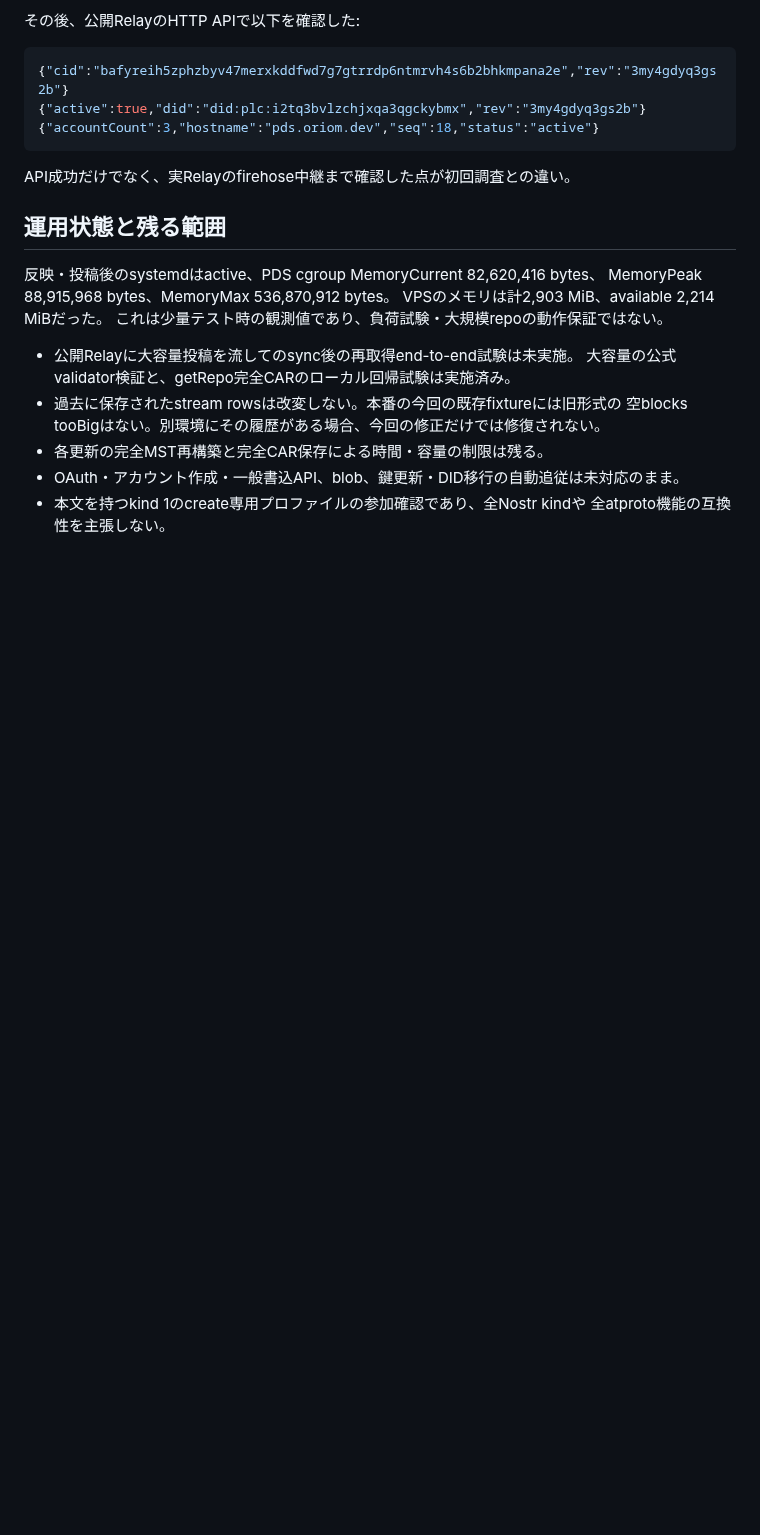
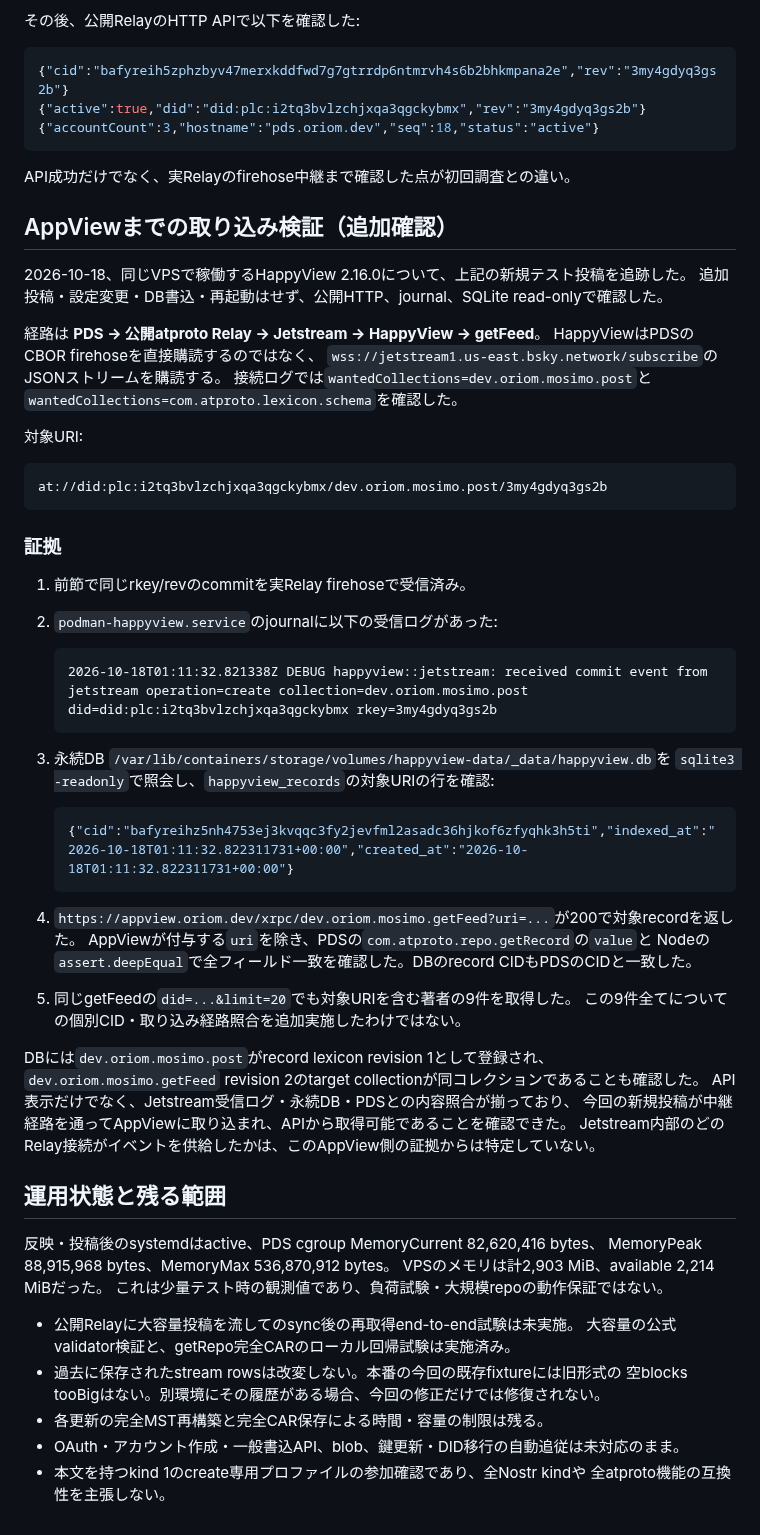
Before and after one commit to jphacks/sd_2607, a Markdown page: docs/research/pds-relay-fixes-2026-10-18.md, the part around the change. Rendered like a GitHub page; blank space fills up the shorter version.

Commit message:
Verify Relay-to-AppView production ingestion

````diff
--- a/docs/research/pds-relay-fixes-2026-10-18.md
+++ b/docs/research/pds-relay-fixes-2026-10-18.md
@@ -106,6 +106,51 @@ cursor省略の既存履歴取得と、cursor `16`からの再接続後の新規
 
 API成功だけでなく、実Relayのfirehose中継まで確認した点が初回調査との違い。
 
+## AppViewまでの取り込み検証（追加確認）
+
+2026-10-18、同じVPSで稼働するHappyView 2.16.0について、上記の新規テスト投稿を追跡した。
+追加投稿・設定変更・DB書込・再起動はせず、公開HTTP、journal、SQLite read-onlyで確認した。
+
+経路は **PDS → 公開atproto Relay → Jetstream → HappyView → getFeed**。
+HappyViewはPDSのCBOR firehoseを直接購読するのではなく、
+`wss://jetstream1.us-east.bsky.network/subscribe`のJSONストリームを購読する。
+接続ログでは`wantedCollections=dev.oriom.mosimo.post`と
+`wantedCollections=com.atproto.lexicon.schema`を確認した。
+
+対象URI:
+
+```text
+at://did:plc:i2tq3bvlzchjxqa3qgckybmx/dev.oriom.mosimo.post/3my4gdyq3gs2b
+```
+
+### 証拠
+
+1. 前節で同じrkey/revのcommitを実Relay firehoseで受信済み。
+2. `podman-happyview.service`のjournalに以下の受信ログがあった:
+
+   ```text
+   2026-10-18T01:11:32.821338Z DEBUG happyview::jetstream: received commit event from jetstream operation=create collection=dev.oriom.mosimo.post did=did:plc:i2tq3bvlzchjxqa3qgckybmx rkey=3my4gdyq3gs2b
+   ```
+
+3. 永続DB `/var/lib/containers/storage/volumes/happyview-data/_data/happyview.db`を
+   `sqlite3 -readonly`で照会し、`happyview_records`の対象URIの行を確認:
+
+   ```json
+   {"cid":"bafyreihz5nh4753ej3kvqqc3fy2jevfml2asadc36hjkof6zfyqhk3h5ti","indexed_at":"2026-10-18T01:11:32.822311731+00:00","created_at":"2026-10-18T01:11:32.822311731+00:00"}
+   ```
+
+4. `https://appview.oriom.dev/xrpc/dev.oriom.mosimo.getFeed?uri=...`が200で対象recordを返した。
+   AppViewが付与する`uri`を除き、PDSの`com.atproto.repo.getRecord`の`value`と
+   Nodeの`assert.deepEqual`で全フィールド一致を確認した。DBのrecord CIDもPDSのCIDと一致した。
+5. 同じgetFeedの`did=...&limit=20`でも対象URIを含む著者の9件を取得した。
+   この9件全てについての個別CID・取り込み経路照合を追加実施したわけではない。
+
+DBには`dev.oriom.mosimo.post`がrecord lexicon revision 1として登録され、
+`dev.oriom.mosimo.getFeed` revision 2のtarget collectionが同コレクションであることも確認した。
+API表示だけでなく、Jetstream受信ログ・永続DB・PDSとの内容照合が揃っており、
+今回の新規投稿が中継経路を通ってAppViewに取り込まれ、APIから取得可能であることを確認できた。
+Jetstream内部のどのRelay接続がイベントを供給したかは、このAppView側の証拠からは特定していない。
+
 ## 運用状態と残る範囲
 
 反映・投稿後のsystemdはactive、PDS cgroup MemoryCurrent 82,620,416 bytes、
````
